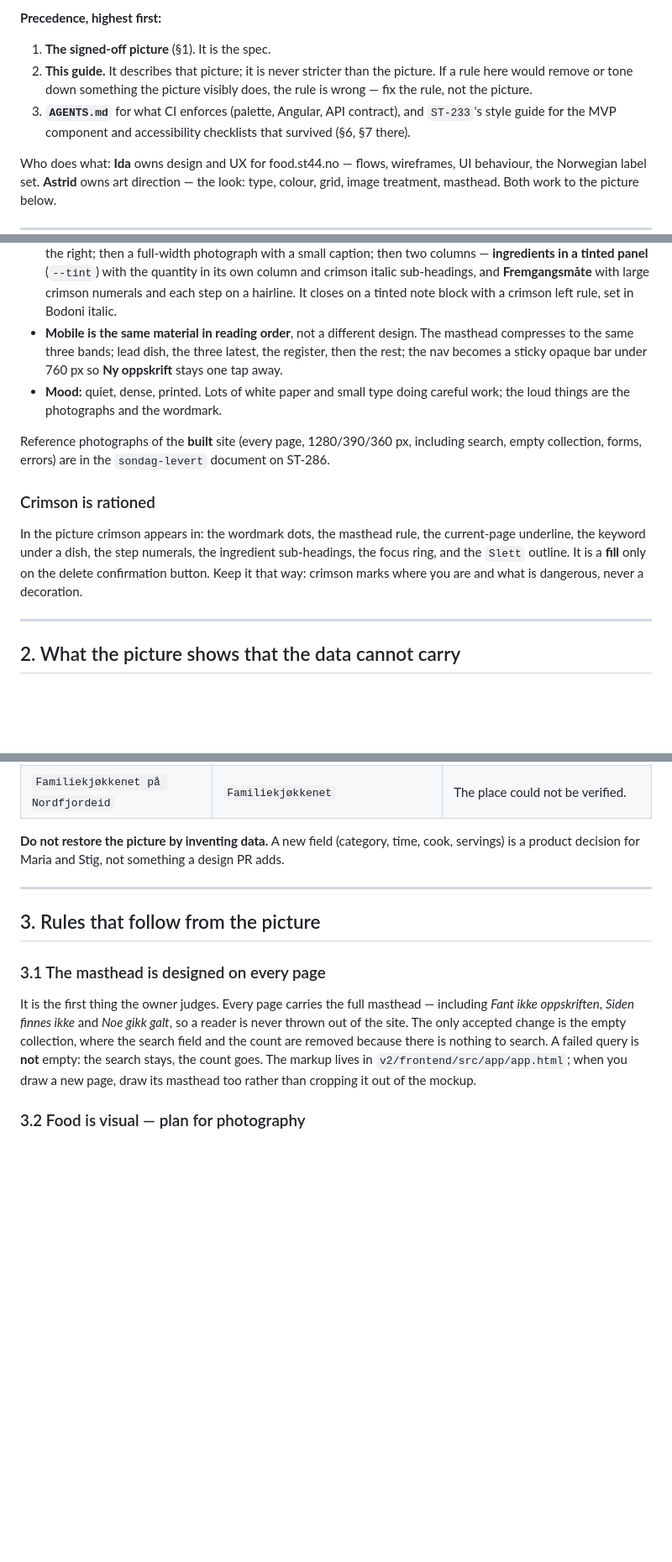
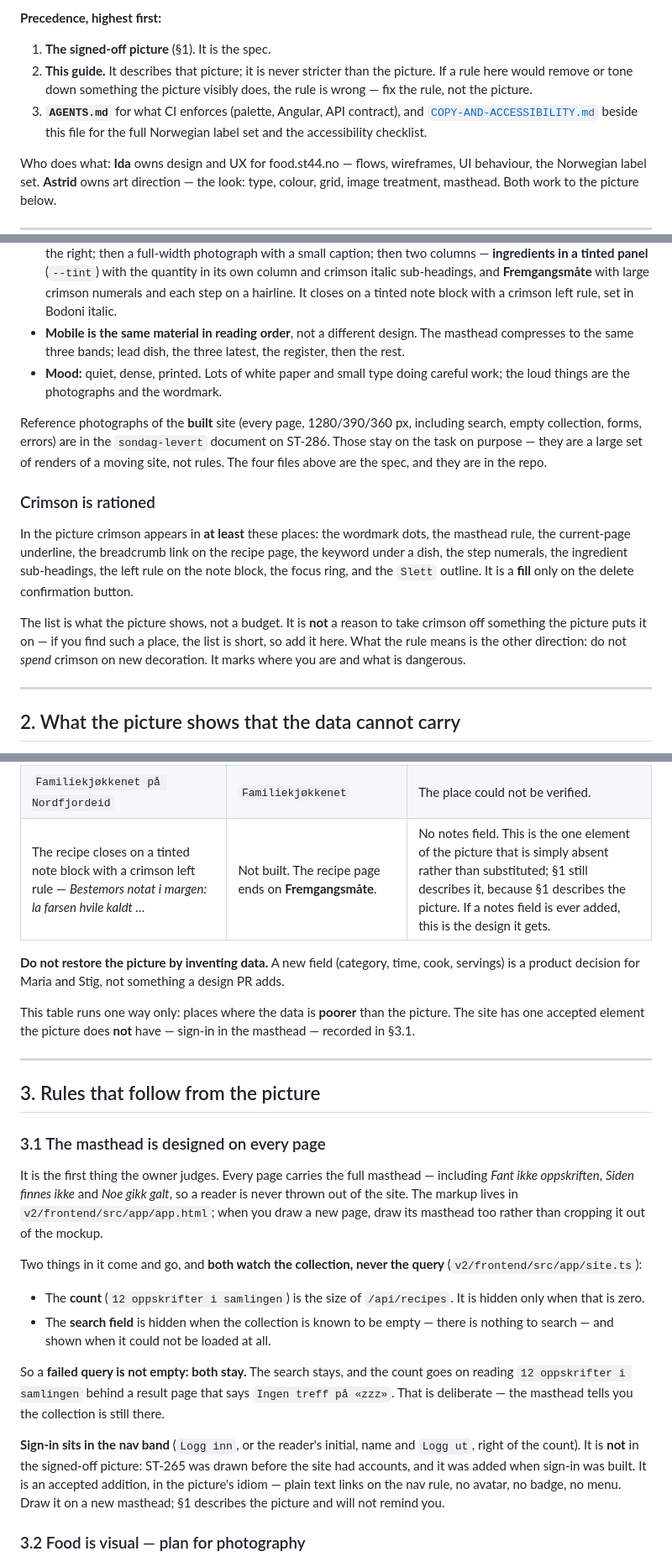
Before and after one commit to tidemann/food-st44, a Markdown page: docs/design/DESIGN-GUIDE.md, 3 parts joined by grey strips. Shown at 84% size. Rendered like a GitHub page; blank space fills up the shorter version.

```diff
--- a/docs/design/DESIGN-GUIDE.md
+++ b/docs/design/DESIGN-GUIDE.md
@@ -11,8 +11,9 @@ project's design guide and its signed-off pictures first*.
 2. **This guide.** It describes that picture; it is never stricter than the picture. If a rule
    here would remove or tone down something the picture visibly does, the rule is wrong — fix
    the rule, not the picture.
-3. **`AGENTS.md`** for what CI enforces (palette, Angular, API contract), and `ST-233`'s style
-   guide for the MVP component and accessibility checklists that survived (§6, §7 there).
+3. **`AGENTS.md`** for what CI enforces (palette, Angular, API contract), and
+   [`COPY-AND-ACCESSIBILITY.md`](COPY-AND-ACCESSIBILITY.md) beside this file for the full
+   Norwegian label set and the accessibility checklist.
 
 Who does what: **Ida** owns design and UX for food.st44.no — flows, wireframes, UI behaviour,
 the Norwegian label set. **Astrid** owns art direction — the look: type, colour, grid, image
@@ -67,20 +68,26 @@ Write a new screen against this list, not against a memory of it.
   **Fremgangsmåte** with large crimson numerals and each step on a hairline. It closes on a
   tinted note block with a crimson left rule, set in Bodoni italic.
 - **Mobile is the same material in reading order**, not a different design. The masthead
-  compresses to the same three bands; lead dish, the three latest, the register, then the rest;
-  the nav becomes a sticky opaque bar under 760 px so **Ny oppskrift** stays one tap away.
+  compresses to the same three bands; lead dish, the three latest, the register, then the rest.
 - **Mood:** quiet, dense, printed. Lots of white paper and small type doing careful work; the
   loud things are the photographs and the wordmark.
 
 Reference photographs of the **built** site (every page, 1280/390/360 px, including search,
-empty collection, forms, errors) are in the `sondag-levert` document on ST-286.
+empty collection, forms, errors) are in the `sondag-levert` document on ST-286. Those stay on
+the task on purpose — they are a large set of renders of a moving site, not rules. The four
+files above are the spec, and they are in the repo.
 
 ### Crimson is rationed
 
-In the picture crimson appears in: the wordmark dots, the masthead rule, the current-page
-underline, the keyword under a dish, the step numerals, the ingredient sub-headings, the focus
-ring, and the `Slett` outline. It is a **fill** only on the delete confirmation button. Keep it
-that way: crimson marks where you are and what is dangerous, never a decoration.
+In the picture crimson appears in **at least** these places: the wordmark dots, the masthead
+rule, the current-page underline, the breadcrumb link on the recipe page, the keyword under a
+dish, the step numerals, the ingredient sub-headings, the left rule on the note block, the focus
+ring, and the `Slett` outline. It is a **fill** only on the delete confirmation button.
+
+The list is what the picture shows, not a budget. It is **not** a reason to take crimson off
+something the picture puts it on — if you find such a place, the list is short, so add it here.
+What the rule means is the other direction: do not *spend* crimson on new decoration. It marks
+where you are and what is dangerous.
 
 ---
 
@@ -98,9 +105,13 @@ These substitutions were accepted when Søndag was built and still stand:
 | Ingredients grouped under `Kjøttkaker` / `Brun saus` | One flat list, the amount split into its own column | Groups would be a new feature. The amount column is parsed from the line. |
 | `Høstens rett` kicker | `Sist lagt inn` | Seasonal editing is a person's job; this one is true and explains why that dish is there. |
 | `Familiekjøkkenet på Nordfjordeid` | `Familiekjøkkenet` | The place could not be verified. |
+| The recipe closes on a tinted note block with a crimson left rule — *Bestemors notat i margen: la farsen hvile kaldt …* | Not built. The recipe page ends on **Fremgangsmåte**. | No notes field. This is the one element of the picture that is simply absent rather than substituted; §1 still describes it, because §1 describes the picture. If a notes field is ever added, this is the design it gets. |
 
 **Do not restore the picture by inventing data.** A new field (category, time, cook, servings)
 is a product decision for Maria and Stig, not something a design PR adds.
+
+This table runs one way only: places where the data is **poorer** than the picture. The site has
+one accepted element the picture does **not** have — sign-in in the masthead — recorded in §3.1.
 
 ---
 
@@ -110,10 +121,26 @@ is a product decision for Maria and Stig, not something a design PR adds.
 
 It is the first thing the owner judges. Every page carries the full masthead — including
 *Fant ikke oppskriften*, *Siden finnes ikke* and *Noe gikk galt*, so a reader is never thrown
-out of the site. The only accepted change is the empty collection, where the search field and
-the count are removed because there is nothing to search. A failed query is **not** empty: the
-search stays, the count goes. The markup lives in `v2/frontend/src/app/app.html`; when you draw
-a new page, draw its masthead too rather than cropping it out of the mockup.
+out of the site. The markup lives in `v2/frontend/src/app/app.html`; when you draw a new page,
+draw its masthead too rather than cropping it out of the mockup.
+
+Two things in it come and go, and **both watch the collection, never the query**
+(`v2/frontend/src/app/site.ts`):
+
+- The **count** (`12 oppskrifter i samlingen`) is the size of `/api/recipes`. It is hidden only
+  when that is zero.
+- The **search field** is hidden when the collection is known to be empty — there is nothing to
+  search — and shown when it could not be loaded at all.
+
+So a **failed query is not empty: both stay.** The search stays, and the count goes on reading
+`12 oppskrifter i samlingen` behind a result page that says `Ingen treff på «zzz»`. That is
+deliberate — the masthead tells you the collection is still there.
+
+**Sign-in sits in the nav band** (`Logg inn`, or the reader's initial, name and `Logg ut`,
+right of the count). It is **not** in the signed-off picture: ST-265 was drawn before the site
+had accounts, and it was added when sign-in was built. It is an accepted addition, in the
+picture's idiom — plain text links on the nav rule, no avatar, no badge, no menu. Draw it on a
+new masthead; §1 describes the picture and will not remind you.
 
 ### 3.2 Food is visual — plan for photography
 
```
Also changed, not shown: other parts of docs/design/DESIGN-GUIDE.md (+20 -3 lines), docs/design/COPY-AND-ACCESSIBILITY.md (added, +137 -0 lines).
